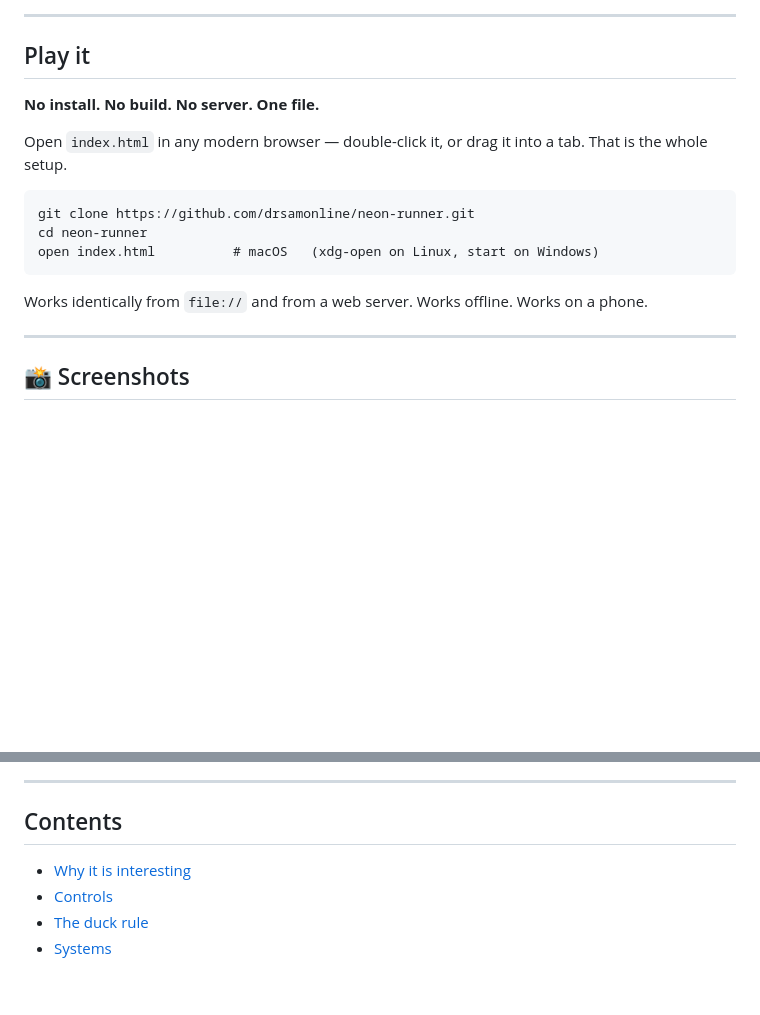
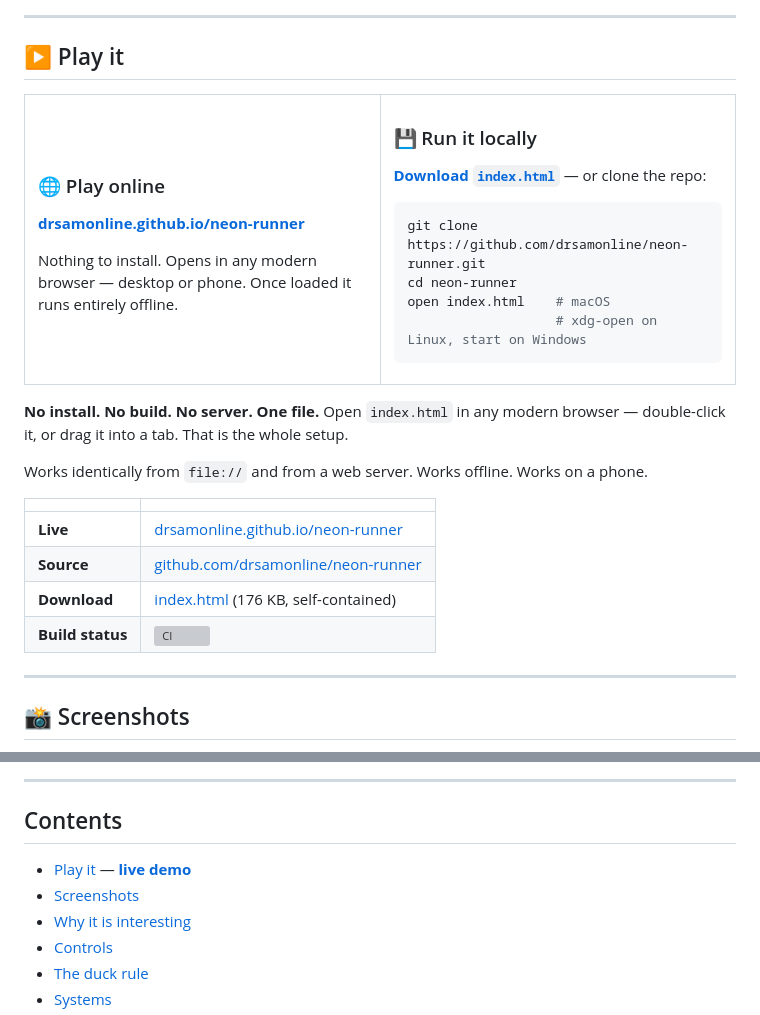
Before and after one commit to drsamonline/neon-runner, a Markdown page: README.md, 2 parts joined by grey strips. Drawn GitHub-style; blank space fills up the shorter version; grey boxes are pictures that could not be loaded.

Commit message:
docs: put the live demo front and centre with play and status badges

````diff
--- a/README.md
+++ b/README.md
@@ -24,19 +40,46 @@ Move, jump, duck. That is the entire control scheme.
 
 ---
 
-## Play it
+## ▶ Play it
 
-**No install. No build. No server. One file.**
+<table>
+<tr>
+<td width="50%" valign="top">
 
-Open `index.html` in any modern browser — double-click it, or drag it into a tab. That is the whole setup.
+### 🌐 Play online
 
-```
+**[drsamonline.github.io/neon-runner](https://drsamonline.github.io/neon-runner/)**
+
+Nothing to install. Opens in any modern browser — desktop or phone. Once loaded it runs entirely offline.
+
+</td>
+<td width="50%" valign="top">
+
+### 💾 Run it locally
+
+**[Download `index.html`](https://github.com/drsamonline/neon-runner/raw/main/index.html)** — or clone the repo:
+
+```bash
 git clone https://github.com/drsamonline/neon-runner.git
 cd neon-runner
-open index.html          # macOS   (xdg-open on Linux, start on Windows)
+open index.html    # macOS
+                   # xdg-open on Linux, start on Windows
 ```
 
+</td>
+</tr>
+</table>
+
+**No install. No build. No server. One file.** Open `index.html` in any modern browser — double-click it, or drag it into a tab. That is the whole setup.
+
 Works identically from `file://` and from a web server. Works offline. Works on a phone.
+
+| | |
+| :-- | :-- |
+| **Live** | [drsamonline.github.io/neon-runner](https://drsamonline.github.io/neon-runner/) |
+| **Source** | [github.com/drsamonline/neon-runner](https://github.com/drsamonline/neon-runner) |
+| **Download** | [index.html](https://github.com/drsamonline/neon-runner/raw/main/index.html) (176 KB, self-contained) |
+| **Build status** | [![CI](https://github.com/drsamonline/neon-runner/actions/workflows/ci.yml/badge.svg)](https://github.com/drsamonline/neon-runner/actions/workflows/ci.yml) |
 
 ---
 
@@ -73,6 +116,8 @@ Works identically from `file://` and from a web server. Works offline. Works on
 
 ## Contents
 
+- [Play it](#-play-it) — **[live demo](https://drsamonline.github.io/neon-runner/)**
+- [Screenshots](#-screenshots)
 - [Why it is interesting](#-why-it-is-interesting)
 - [Controls](#-controls)
 - [The duck rule](#-the-duck-rule)
````
Also changed, not shown: other parts of README.md (+16 -0 lines).
